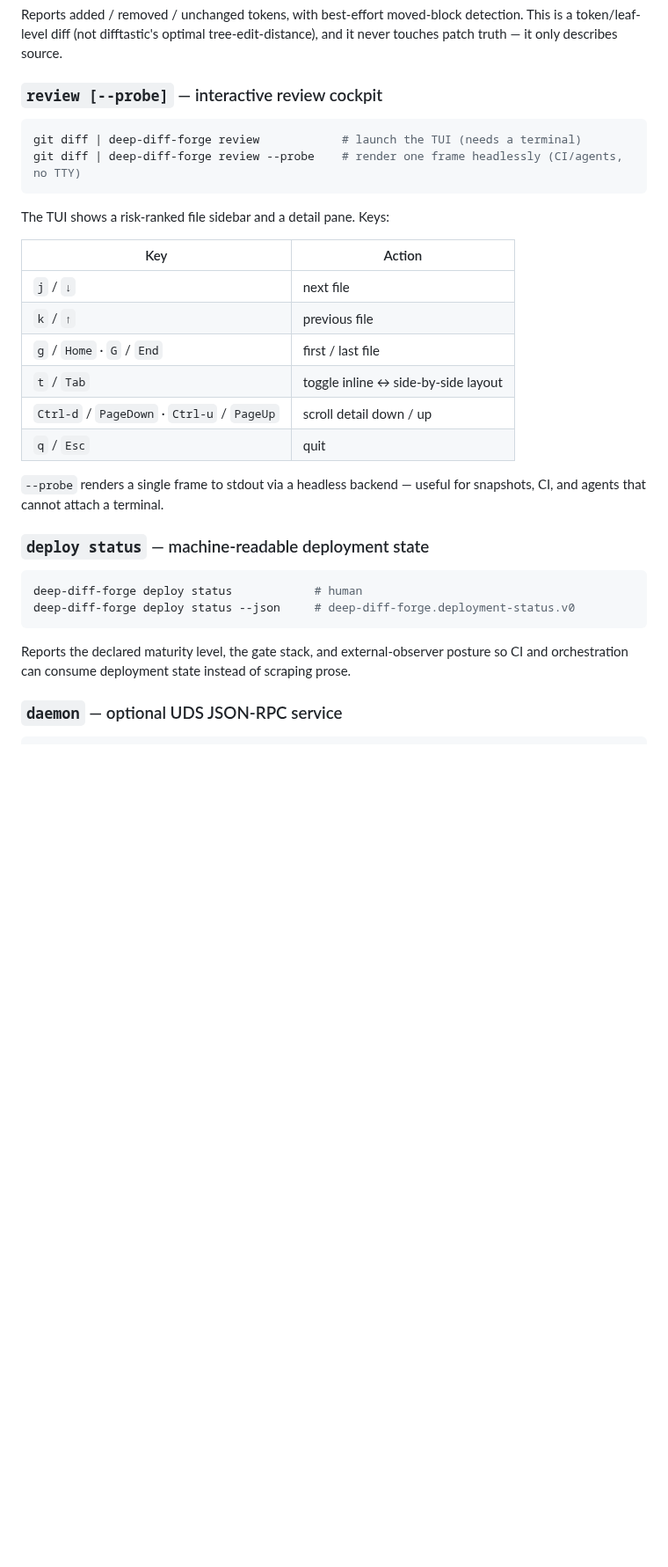
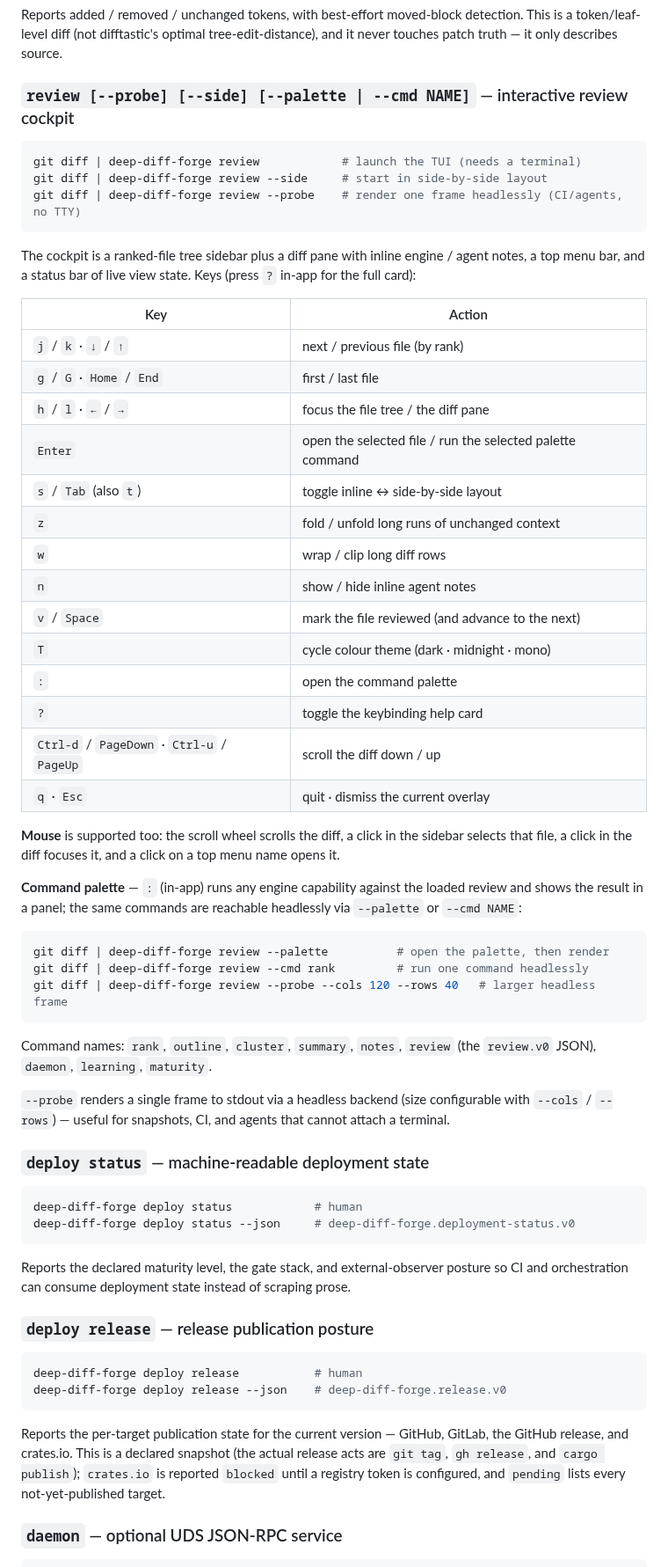
Before and after one commit to Louranicas/deep-diff-forge, a Markdown page: README.md, the part around one of its changes. Shown at 88% size. Rendered like a GitHub page; blank space fills up the shorter version.

````diff
--- a/README.md
+++ b/README.md
@@ -275,26 +301,55 @@ Reports added / removed / unchanged tokens, with best-effort moved-block
 detection. This is a token/leaf-level diff (not difftastic's optimal
 tree-edit-distance), and it never touches patch truth — it only describes source.
 
-### `review [--probe]` — interactive review cockpit
+### `review [--probe] [--side] [--palette | --cmd NAME]` — interactive review cockpit
 
 ```bash
 git diff | deep-diff-forge review            # launch the TUI (needs a terminal)
+git diff | deep-diff-forge review --side     # start in side-by-side layout
 git diff | deep-diff-forge review --probe    # render one frame headlessly (CI/agents, no TTY)
 ```
 
-The TUI shows a risk-ranked file sidebar and a detail pane. Keys:
+The cockpit is a ranked-file tree sidebar plus a diff pane with inline engine /
+agent notes, a top menu bar, and a status bar of live view state. Keys (press `?`
+in-app for the full card):
 
 | Key | Action |
 | --- | --- |
-| `j` / `↓` | next file |
-| `k` / `↑` | previous file |
-| `g` / `Home` · `G` / `End` | first / last file |
-| `t` / `Tab` | toggle inline ↔ side-by-side layout |
-| `Ctrl-d` / `PageDown` · `Ctrl-u` / `PageUp` | scroll detail down / up |
-| `q` / `Esc` | quit |
+| `j` / `k` · `↓` / `↑` | next / previous file (by rank) |
+| `g` / `G` · `Home` / `End` | first / last file |
+| `h` / `l` · `←` / `→` | focus the file tree / the diff pane |
+| `Enter` | open the selected file / run the selected palette command |
+| `s` / `Tab` (also `t`) | toggle inline ↔ side-by-side layout |
+| `z` | fold / unfold long runs of unchanged context |
+| `w` | wrap / clip long diff rows |
+| `n` | show / hide inline agent notes |
+| `v` / `Space` | mark the file reviewed (and advance to the next) |
+| `T` | cycle colour theme (dark · midnight · mono) |
+| `:` | open the command palette |
+| `?` | toggle the keybinding help card |
+| `Ctrl-d` / `PageDown` · `Ctrl-u` / `PageUp` | scroll the diff down / up |
+| `q` · `Esc` | quit · dismiss the current overlay |
 
-`--probe` renders a single frame to stdout via a headless backend — useful for
-snapshots, CI, and agents that cannot attach a terminal.
+**Mouse** is supported too: the scroll wheel scrolls the diff, a click in the
+sidebar selects that file, a click in the diff focuses it, and a click on a top
+menu name opens it.
+
+**Command palette** — `:` (in-app) runs any engine capability against the loaded
+review and shows the result in a panel; the same commands are reachable headlessly
+via `--palette` or `--cmd NAME`:
+
+```bash
+git diff | deep-diff-forge review --palette          # open the palette, then render
+git diff | deep-diff-forge review --cmd rank         # run one command headlessly
+git diff | deep-diff-forge review --probe --cols 120 --rows 40   # larger headless frame
+```
+
+Command names: `rank`, `outline`, `cluster`, `summary`, `notes`, `review` (the
+`review.v0` JSON), `daemon`, `learning`, `maturity`.
+
+`--probe` renders a single frame to stdout via a headless backend (size
+configurable with `--cols` / `--rows`) — useful for snapshots, CI, and agents that
+cannot attach a terminal.
 
 ### `deploy status` — machine-readable deployment state
 
@@ -306,6 +361,19 @@ deep-diff-forge deploy status --json     # deep-diff-forge.deployment-status.v0
 Reports the declared maturity level, the gate stack, and external-observer
 posture so CI and orchestration can consume deployment state instead of scraping
 prose.
+
+### `deploy release` — release publication posture
+
+```bash
+deep-diff-forge deploy release           # human
+deep-diff-forge deploy release --json    # deep-diff-forge.release.v0
+```
+
+Reports the per-target publication state for the current version — GitHub, GitLab,
+the GitHub release, and crates.io. This is a declared snapshot (the actual release
+acts are `git tag`, `gh release`, and `cargo publish`); `crates.io` is reported
+`blocked` until a registry token is configured, and `pending` lists every
+not-yet-published target.
 
 ### `daemon` — optional UDS JSON-RPC service
 
````
Also changed, not shown: other parts of README.md (+52 -25 lines), CHANGELOG.md (+27 -5 lines), crates/deep-diff-forge-cli/README.md (+1 -0 lines), assets/review-cockpit.png (added).
